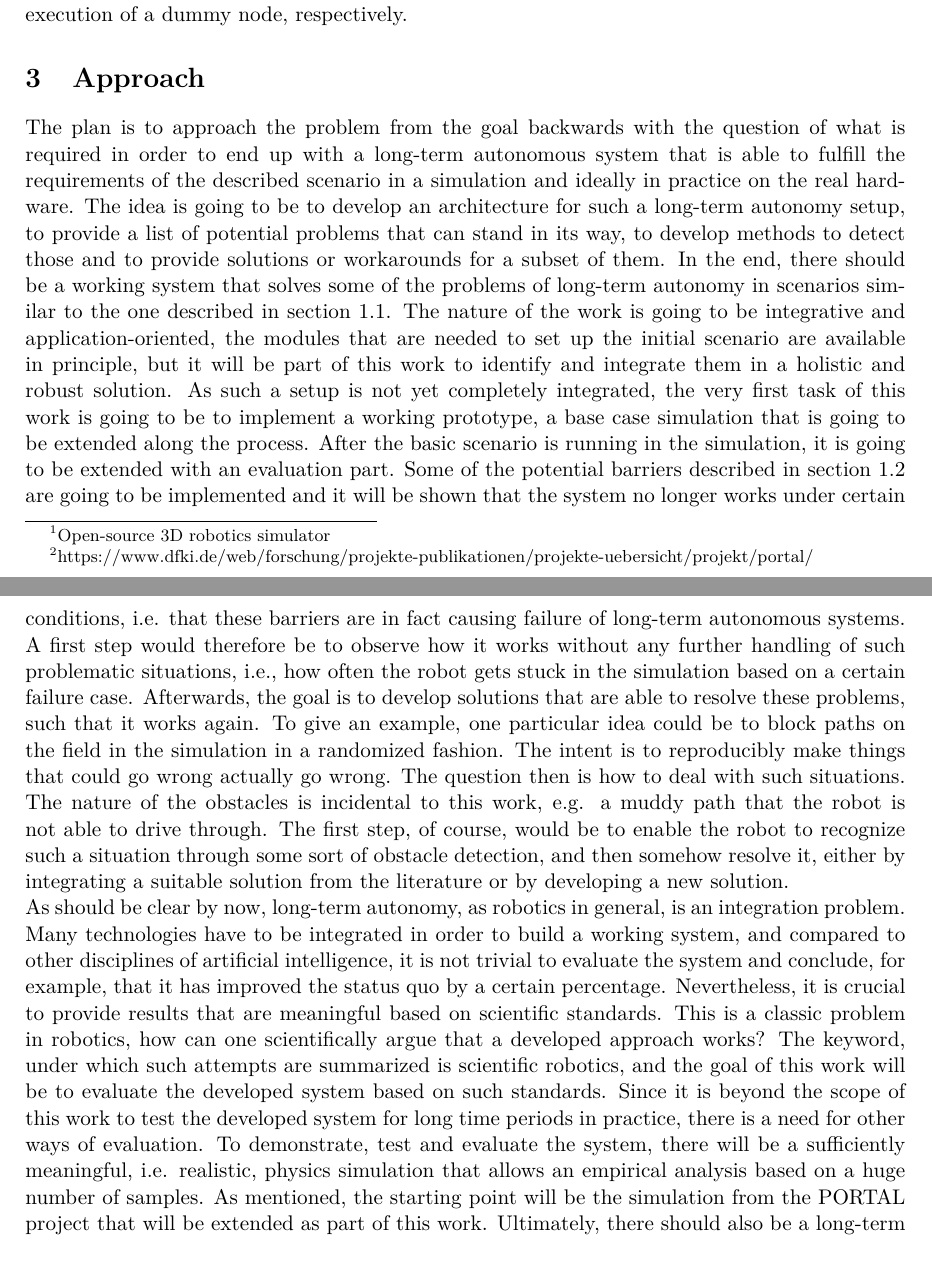
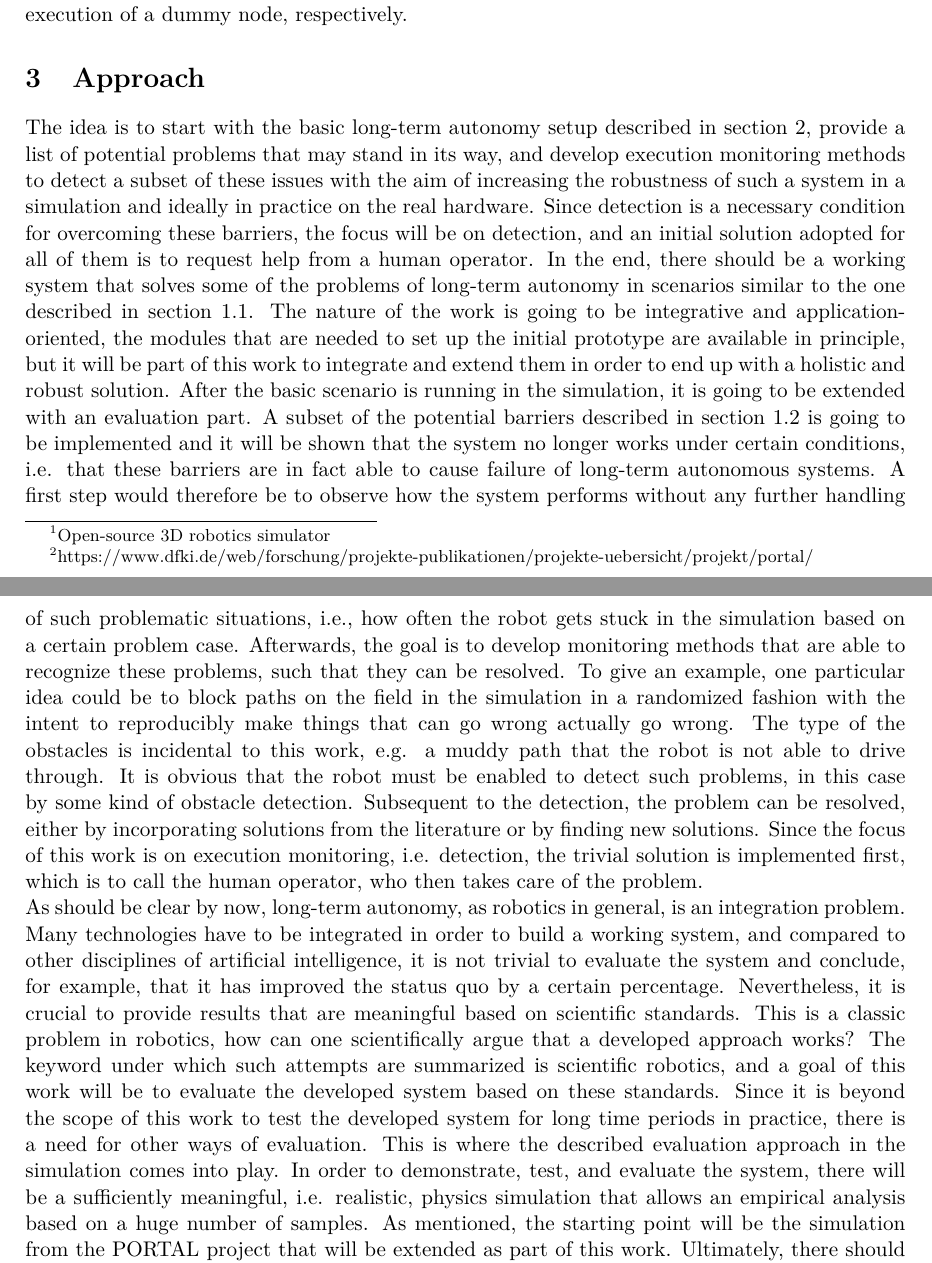
Before and after one commit to tbohne/msc, a LaTeX thesis (thesis/expose.tex): two parts of pages 5 and 6 of 7, joined at a grey line, cut so that both start at the same text. Compiled offline with pdfLaTeX.

Commit message:
refine approach section

```diff
--- a/thesis/expose.tex
+++ b/thesis/expose.tex
@@ -158,29 +159,30 @@ Thus, the second type of action will initiate a scanning procedure of the 3D-Lid
 
 \section{Approach}
 
-The plan is to approach the problem from the goal backwards with the question of what is required in order to end up with a long-term autonomous system that is
-able to fulfill the requirements of the described scenario in a simulation and ideally in practice on the real hardware.
-The idea is going to be to develop an architecture for such a long-term autonomy setup, to provide a list of potential problems that can stand in its way,
-to develop methods to detect those and to provide solutions or workarounds for a subset of them. In the end, there should be a working system that solves some of
-the problems of long-term autonomy in scenarios similar to the one described in section \ref{sec:prototypical_system}.
-The nature of the work is going to be integrative and application-oriented, the modules that are needed to set up the initial scenario are available in principle,
-but it will be part of this work to identify and integrate them in a holistic and robust solution. As such a setup is not yet completely integrated, the very first task
-of this work is going to be to implement a working prototype, a base case simulation that is going to be extended along the process.
-After the basic scenario is running in the simulation, it is going to be extended with an evaluation part. Some of the potential barriers described in section
-\ref{sec:challenges_for_lta} are going to be implemented and it will be shown that the system no longer works under certain conditions, i.e. that these
-barriers are in fact causing failure of long-term autonomous systems. A first step would therefore be to observe how it works without any further handling of such
-problematic situations, i.e., how often the robot gets stuck in the simulation based on a certain failure case.
-Afterwards, the goal is to develop solutions that are able to resolve these problems, such that it works again. To give an example, one particular idea could be to block paths
-on the field in the simulation in a randomized fashion. The intent is to reproducibly make things that could go wrong actually go wrong.
-The question then is how to deal with such situations. The nature of the obstacles is incidental to this work, e.g. a muddy path that the robot is not able to drive through.
-The first step, of course, would be to enable the robot to recognize such a situation through some sort of obstacle detection, and then somehow resolve it,
-either by integrating a suitable solution from the literature or by developing a new solution.\newline
+The idea is to start with the basic long-term autonomy setup described in section \ref{sec:scientific_bg}, provide a list of potential problems that may
+stand in its way, and develop execution monitoring methods to detect a subset of these issues with the aim of increasing the robustness of such a system in a simulation
+and ideally in practice on the real hardware.
+Since detection is a necessary condition for overcoming these barriers, the focus will be on detection, and an initial solution adopted for all of them
+is to request help from a human operator. In the end, there should be a working system that solves some of the problems of long-term autonomy in scenarios
+similar to the one described in section \ref{sec:prototypical_system}.
+The nature of the work is going to be integrative and application-oriented, the modules that are needed to set up the initial prototype are available in principle,
+but it will be part of this work to integrate and extend them in order to end up with a holistic and robust solution.
+After the basic scenario is running in the simulation, it is going to be extended with an evaluation part. A subset of the potential barriers described in section
+\ref{sec:challenges_for_lta} is going to be implemented and it will be shown that the system no longer works under certain conditions, i.e. that these
+barriers are in fact able to cause failure of long-term autonomous systems. A first step would therefore be to observe how the system performs without any further handling
+of such problematic situations, i.e., how often the robot gets stuck in the simulation based on a certain problem case. Afterwards, the goal is to develop monitoring methods
+that are able to recognize these problems, such that they can be resolved. To give an example, one particular idea could be to block paths on the field in the simulation
+in a randomized fashion with the intent to reproducibly make things that can go wrong actually go wrong. The type of the obstacles is incidental to this work,
+e.g. a muddy path that the robot is not able to drive through. It is obvious that the robot must be enabled to detect such problems, in this case by some kind of obstacle detection.
+Subsequent to the detection, the problem can be resolved, either by incorporating solutions from the literature or by finding new solutions.
+Since the focus of this work is on execution monitoring, i.e. detection, the trivial solution is implemented first, which is to call the human operator, who then takes
+care of the problem.\newline
 As should be clear by now, long-term autonomy, as robotics in general, is an integration problem. Many technologies have to be integrated in order to build a working system,
 and compared to other disciplines of artificial intelligence, it is not trivial to evaluate the system and conclude, for example, that it has improved the status quo by a
 certain percentage. Nevertheless, it is crucial to provide results that are meaningful based on scientific standards. This is a classic problem in robotics,
-how can one scientifically argue that a developed approach works? The keyword, under which such attempts are summarized is scientific robotics,
-and the goal of this work will be to evaluate the developed system based on such standards.
+how can one scientifically argue that a developed approach works? The keyword under which such attempts are summarized is scientific robotics,
+and a goal of this work will be to evaluate the developed system based on these standards.
 Since it is beyond the scope of this work to test the developed system for long time periods in practice, there is a need for other ways of evaluation.
-To demonstrate, test and evaluate the system, there will be a sufficiently meaningful, i.e. realistic, physics simulation that allows an empirical analysis based
-on a huge number of samples. As mentioned, the starting point will be the simulation from the PORTAL project that will be extended as part of this work.
-Ultimately, there should also be a long-term test (e.g. one day) in the field with the actual hardware that underlines the relevance of
+This is where the described evaluation approach in the simulation comes into play. In order to demonstrate, test, and evaluate the system, there will be a sufficiently meaningful,
+i.e. realistic, physics simulation that allows an empirical analysis based on a huge number of samples. As mentioned, the starting point will be the simulation from the
+PORTAL project that will be extended as part of this work. Ultimately, there should also be a long-term test (e.g. one day) in the field with the actual hardware that
```
Also changed, not shown: thesis/expose.tex (9 more changed lines).
